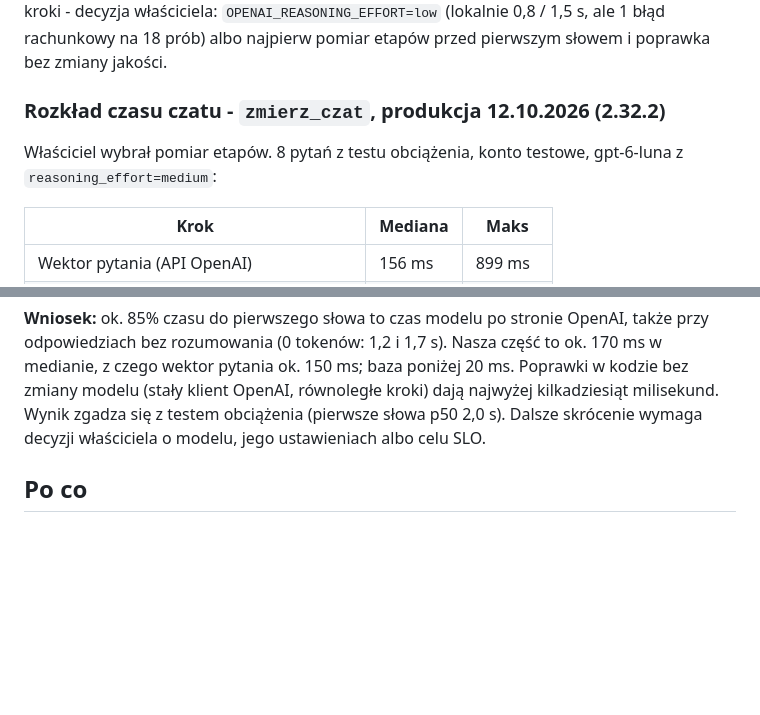
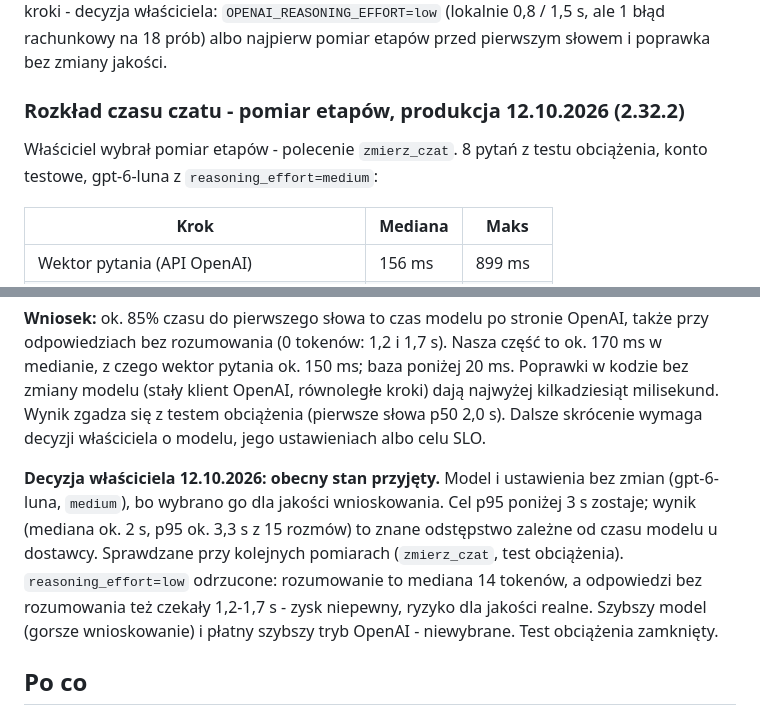
Before and after one commit to piatekkrzysztof/chatbot_project, a Markdown page: docs/test-obciazeniowy.md, 2 parts joined by grey strips. Drawn GitHub-style; blank space fills up the shorter version.

```diff
--- a/docs/test-obciazeniowy.md
+++ b/docs/test-obciazeniowy.md
@@ -76,9 +76,9 @@ i sieć. Dalsze kroki - decyzja właściciela: `OPENAI_REASONING_EFFORT=low`
 (lokalnie 0,8 / 1,5 s, ale 1 błąd rachunkowy na 18 prób) albo najpierw pomiar
 etapów przed pierwszym słowem i poprawka bez zmiany jakości.
 
-### Rozkład czasu czatu - `zmierz_czat`, produkcja 12.10.2026 (2.32.2)
+### Rozkład czasu czatu - pomiar etapów, produkcja 12.10.2026 (2.32.2)
 
-Właściciel wybrał pomiar etapów. 8 pytań z testu obciążenia, konto testowe,
+Właściciel wybrał pomiar etapów - polecenie `zmierz_czat`. 8 pytań z testu obciążenia, konto testowe,
 gpt-6-luna z `reasoning_effort=medium`:
 
 | Krok | Mediana | Maks |
@@ -102,6 +102,16 @@ baza poniżej 20 ms. Poprawki w kodzie bez zmiany modelu (stały klient
 OpenAI, równoległe kroki) dają najwyżej kilkadziesiąt milisekund. Wynik
 zgadza się z testem obciążenia (pierwsze słowa p50 2,0 s). Dalsze skrócenie
 wymaga decyzji właściciela o modelu, jego ustawieniach albo celu SLO.
+
+**Decyzja właściciela 12.10.2026: obecny stan przyjęty.** Model i ustawienia
+bez zmian (gpt-6-luna, `medium`), bo wybrano go dla jakości wnioskowania.
+Cel p95 poniżej 3 s zostaje; wynik (mediana ok. 2 s, p95 ok. 3,3 s z 15 rozmów)
+to znane odstępstwo zależne od czasu modelu u dostawcy. Sprawdzane przy
+kolejnych pomiarach (`zmierz_czat`, test obciążenia). `reasoning_effort=low`
+odrzucone: rozumowanie to mediana 14 tokenów, a odpowiedzi bez rozumowania
+też czekały 1,2-1,7 s - zysk niepewny, ryzyko dla jakości realne. Szybszy
+model (gorsze wnioskowanie) i płatny szybszy tryb OpenAI - niewybrane.
+Test obciążenia zamknięty.
 
 ## Po co
 
```
Also changed, not shown: docs/roadmapa-po-audycie.md (+5 -2 lines), docs/slo-i-czasy-odpowiedzi.md (+1 -1 lines).
